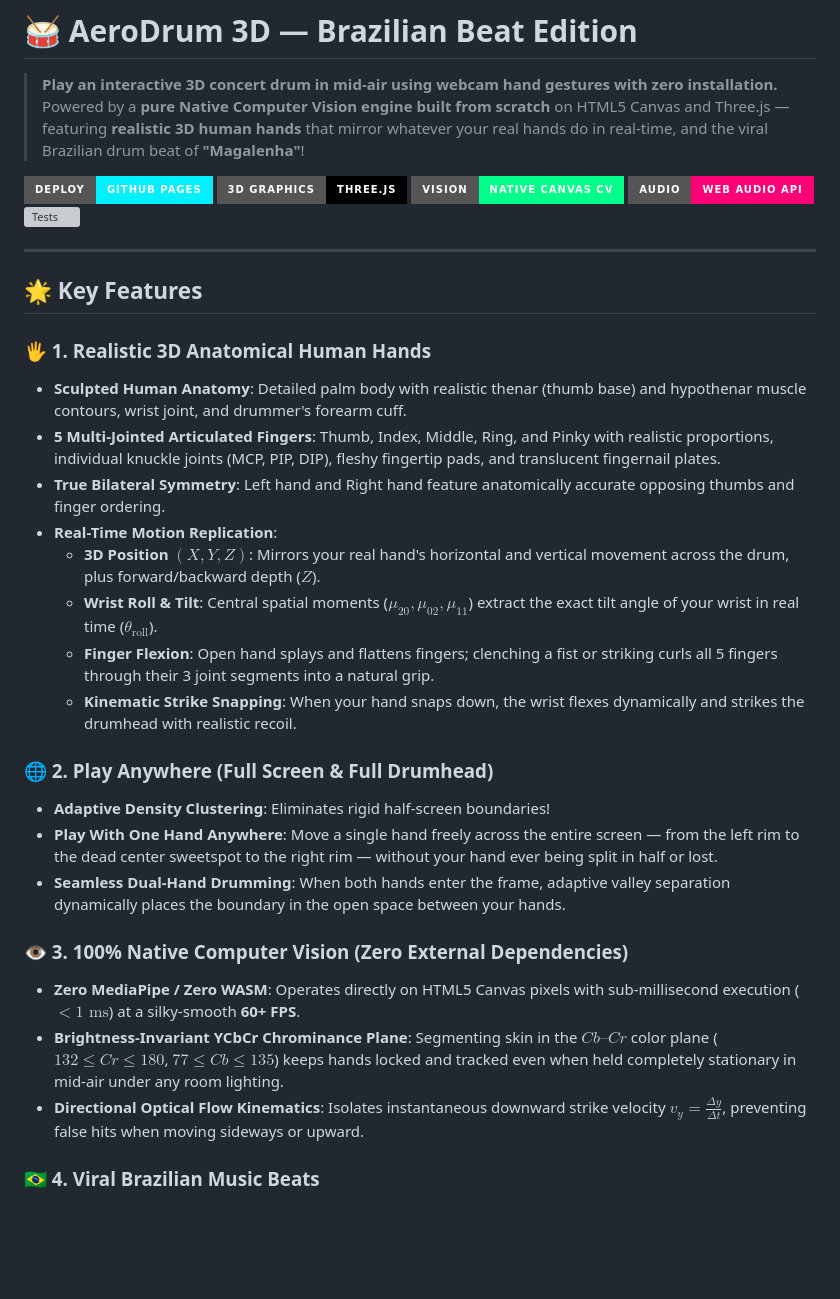
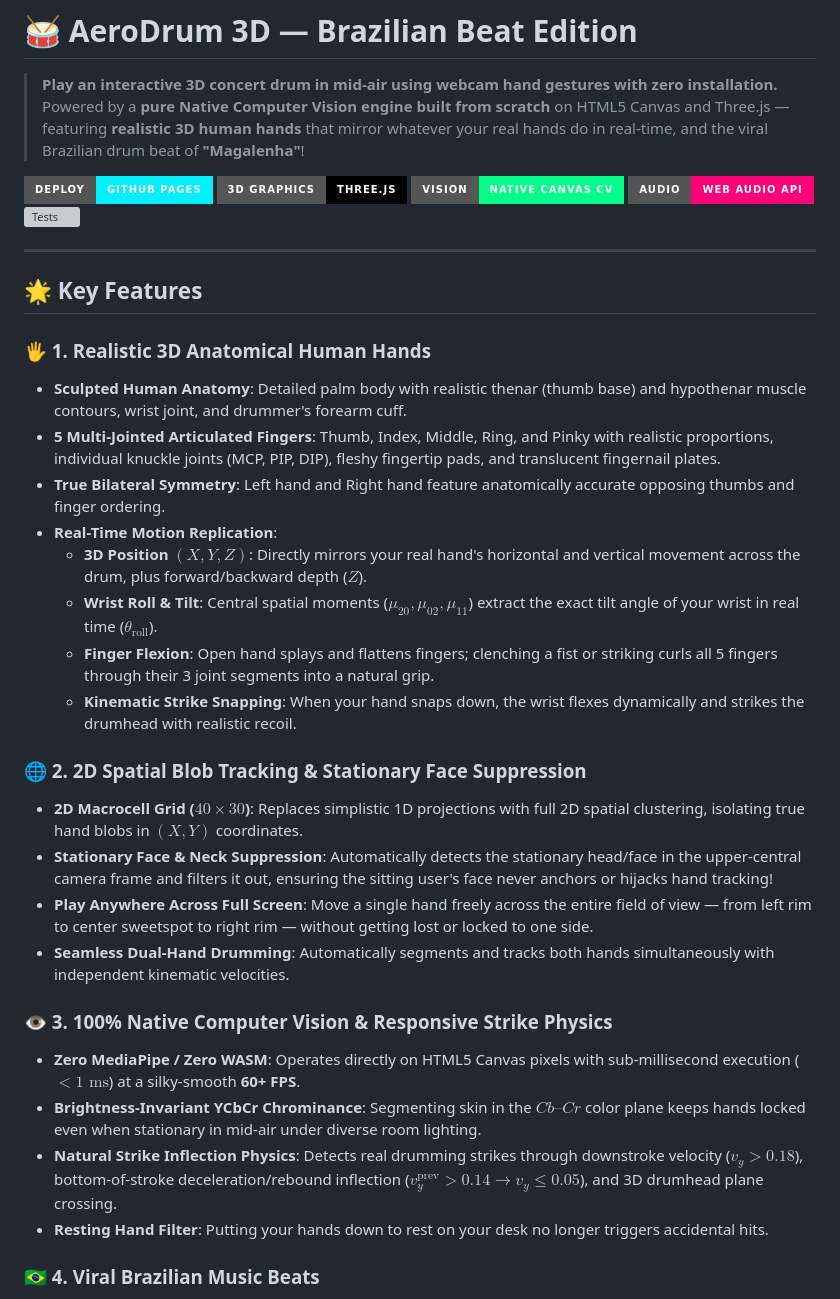
Before and after one commit to truecallerabreham/gesture-drum-player, a Markdown page: README.md, the part around one of its changes. GitHub-like rendering; badges without logos; blank space fills up the shorter version; grey boxes are pictures that could not be loaded.

Commit message:
docs: document 2D spatial blob tracking, face suppression, and strike inflection physics in README

```diff
--- a/README.md
+++ b/README.md
@@ -18,20 +18,22 @@
 - **5 Multi-Jointed Articulated Fingers**: Thumb, Index, Middle, Ring, and Pinky with realistic proportions, individual knuckle joints (MCP, PIP, DIP), fleshy fingertip pads, and translucent fingernail plates.
 - **True Bilateral Symmetry**: Left hand and Right hand feature anatomically accurate opposing thumbs and finger ordering.
 - **Real-Time Motion Replication**:
-  - **3D Position $(X, Y, Z)$**: Mirrors your real hand's horizontal and vertical movement across the drum, plus forward/backward depth ($Z$).
+  - **3D Position $(X, Y, Z)$**: Directly mirrors your real hand's horizontal and vertical movement across the drum, plus forward/backward depth ($Z$).
   - **Wrist Roll & Tilt**: Central spatial moments ($\mu_{20}, \mu_{02}, \mu_{11}$) extract the exact tilt angle of your wrist in real time ($\theta_{\text{roll}}$).
   - **Finger Flexion**: Open hand splays and flattens fingers; clenching a fist or striking curls all 5 fingers through their 3 joint segments into a natural grip.
   - **Kinematic Strike Snapping**: When your hand snaps down, the wrist flexes dynamically and strikes the drumhead with realistic recoil.
 
-### 🌐 2. Play Anywhere (Full Screen & Full Drumhead)
-- **Adaptive Density Clustering**: Eliminates rigid half-screen boundaries!
-- **Play With One Hand Anywhere**: Move a single hand freely across the entire screen — from the left rim to the dead center sweetspot to the right rim — without your hand ever being split in half or lost.
-- **Seamless Dual-Hand Drumming**: When both hands enter the frame, adaptive valley separation dynamically places the boundary in the open space between your hands.
+### 🌐 2. 2D Spatial Blob Tracking & Stationary Face Suppression
+- **2D Macrocell Grid ($40 \times 30$)**: Replaces simplistic 1D projections with full 2D spatial clustering, isolating true hand blobs in $(X, Y)$ coordinates.
+- **Stationary Face & Neck Suppression**: Automatically detects the stationary head/face in the upper-central camera frame and filters it out, ensuring the sitting user's face never anchors or hijacks hand tracking!
+- **Play Anywhere Across Full Screen**: Move a single hand freely across the entire field of view — from left rim to center sweetspot to right rim — without getting lost or locked to one side.
+- **Seamless Dual-Hand Drumming**: Automatically segments and tracks both hands simultaneously with independent kinematic velocities.
 
-### 👁️ 3. 100% Native Computer Vision (Zero External Dependencies)
+### 👁️ 3. 100% Native Computer Vision & Responsive Strike Physics
 - **Zero MediaPipe / Zero WASM**: Operates directly on HTML5 Canvas pixels with sub-millisecond execution ($<1\text{ ms}$) at a silky-smooth **60+ FPS**.
-- **Brightness-Invariant YCbCr Chrominance Plane**: Segmenting skin in the $Cb\text{--}Cr$ color plane ($132 \le Cr \le 180$, $77 \le Cb \le 135$) keeps hands locked and tracked even when held completely stationary in mid-air under any room lighting.
-- **Directional Optical Flow Kinematics**: Isolates instantaneous downward strike velocity $v_y = \frac{\Delta y}{\Delta t}$, preventing false hits when moving sideways or upward.
+- **Brightness-Invariant YCbCr Chrominance**: Segmenting skin in the $Cb\text{--}Cr$ color plane keeps hands locked even when stationary in mid-air under diverse room lighting.
+- **Natural Strike Inflection Physics**: Detects real drumming strikes through downstroke velocity ($v_y > 0.18$), bottom-of-stroke deceleration/rebound inflection ($v_y^{\text{prev}} > 0.14 \to v_y \le 0.05$), and 3D drumhead plane crossing.
+- **Resting Hand Filter**: Putting your hands down to rest on your desk no longer triggers accidental hits.
 
 ### 🇧🇷 4. Viral Brazilian Music Beats
 - **"Magalenha" by Sérgio Mendes & Carlinhos Brown**: The iconic viral Brazilian carnival anthem! Move your hands to play the authentic Batucada rhythm:
```
Also changed, not shown: other parts of README.md (+1 -1 lines).
